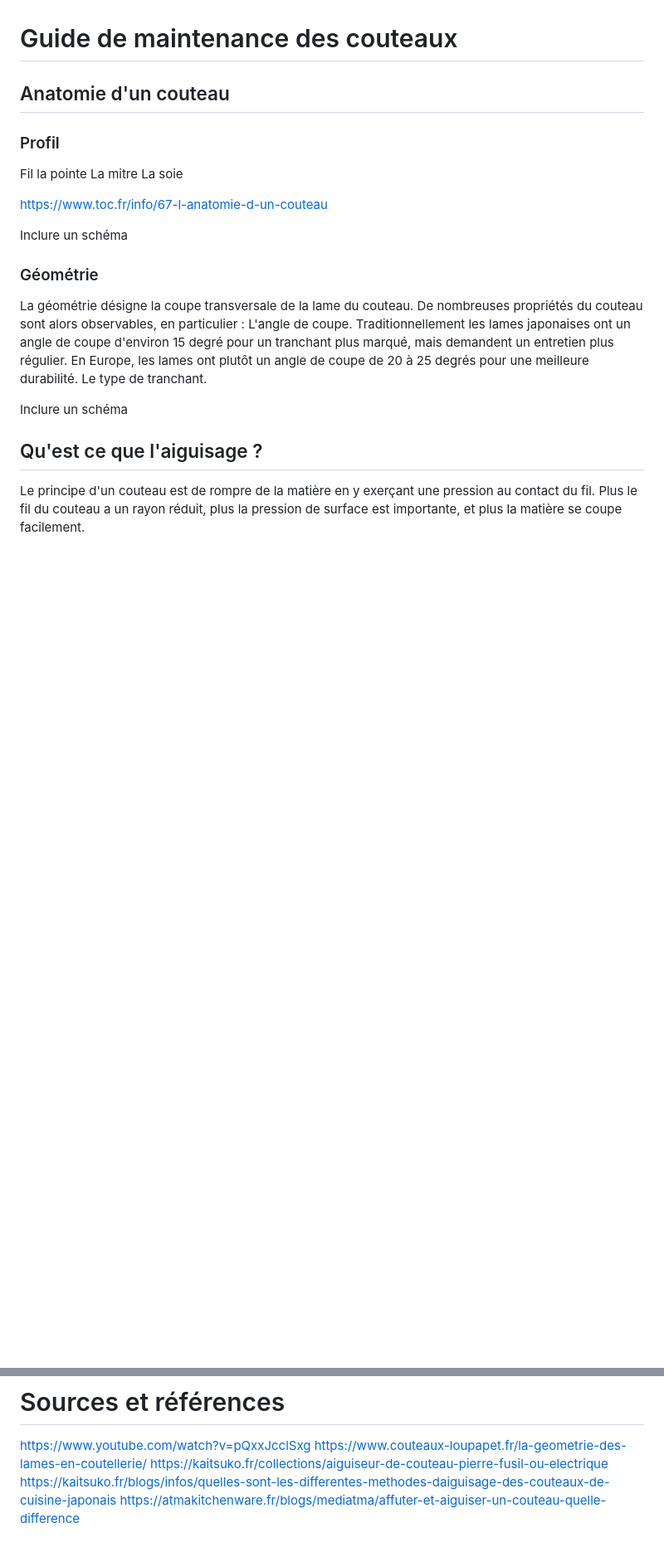
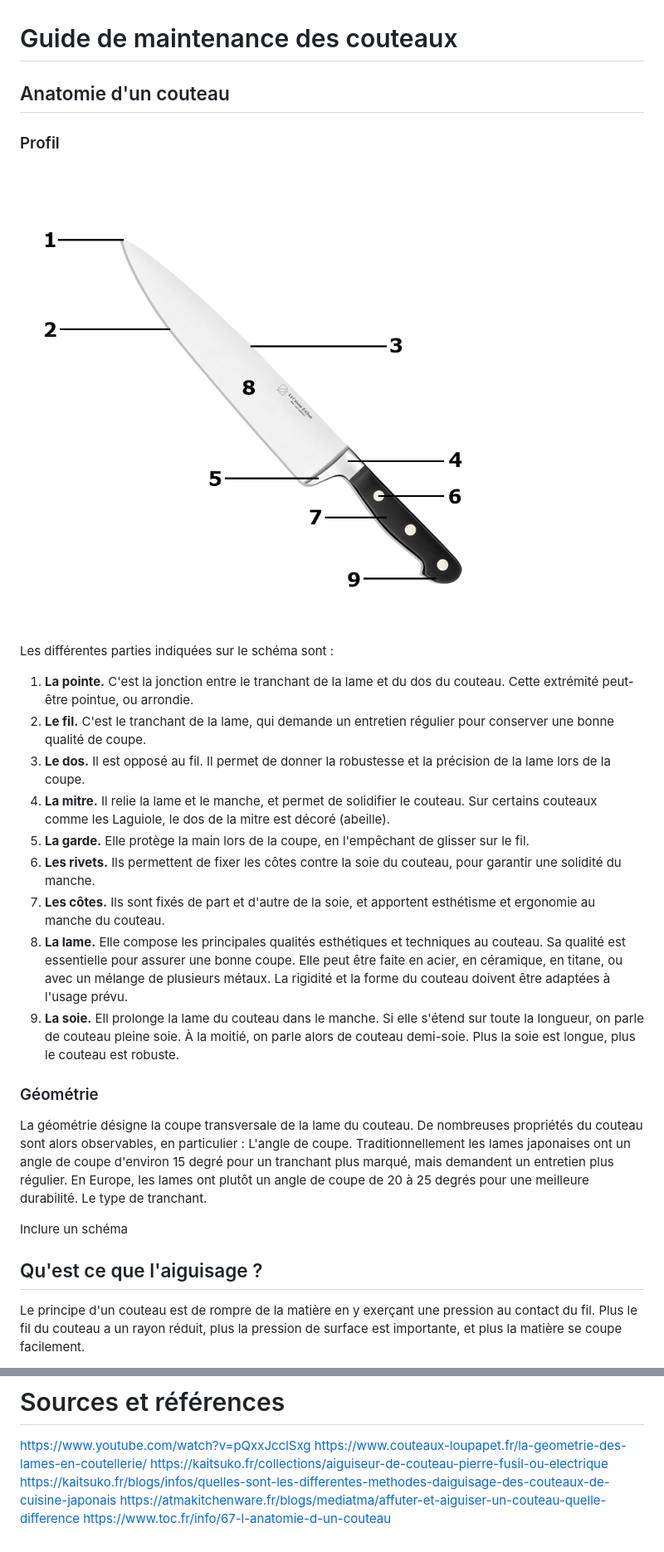
Before and after one commit to Orel37/Cuisine, a Markdown page: Aiguisage/guide.md, 2 parts joined by grey strips. Shown: that part at 83% size. GitHub-like rendering; pictures changed too: Aiguisage/img/anatomie-couteau.png (added); blank space fills up the shorter version.

Commit message:
Ajout de la description du profil du couteau.

```diff
--- a/Aiguisage/guide.md
+++ b/Aiguisage/guide.md
@@ -9,12 +9,36 @@
 ### Profil
-Fil
-la pointe
-La mitre
-La soie
 
-https://www.toc.fr/info/67-l-anatomie-d-un-couteau
+![Anatomie d'un couteau](/Aiguisage/img/anatomie-couteau.png "Anatomie d'un couteau")
 
-Inclure un schéma
+Les différentes parties indiquées sur le schéma sont :
+1. **La pointe.**
+C'est la jonction entre le tranchant de la lame et du dos du couteau.
+Cette extrémité peut-être pointue, ou arrondie.
+2. **Le fil.**
+C'est le tranchant de la lame, qui demande un entretien régulier pour conserver une bonne qualité de coupe.
+3. **Le dos.**
+Il est opposé au fil.
+Il permet de donner la robustesse et la précision de la lame lors de la coupe.
+4. **La mitre.**
+Il relie la lame et le manche, et permet de solidifier le couteau.
+Sur certains couteaux comme les Laguiole, le dos de la mitre est décoré (abeille).
+5. **La garde.**
+Elle protège la main lors de la coupe, en l'empêchant de glisser sur le fil.
+6. **Les rivets.**
+Ils permettent de fixer les côtes contre la soie du couteau, pour garantir une solidité du manche.
+7. **Les côtes.**
+Ils sont fixés de part et d'autre de la soie, et apportent esthétisme et ergonomie au manche du couteau.
+8. **La lame.**
+Elle compose les principales qualités esthétiques et techniques au couteau.
+Sa qualité est essentielle pour assurer une bonne coupe.
+Elle peut être faite en acier, en céramique, en titane, ou avec un mélange de plusieurs métaux.
+La rigidité et la forme du couteau doivent être adaptées à l'usage prévu.
+9.  **La soie.**
+Ell prolonge la lame du couteau dans le manche.
+Si elle s'étend sur toute la longueur, on parle de couteau pleine soie.
+À la moitié, on parle alors de couteau demi-soie.
+Plus la soie est longue, plus le couteau est robuste.
+
 
 
 ### Géométrie
@@ -92,3 +116,4 @@ https://www.couteaux-loupapet.fr/la-geometrie-des-lames-en-coutellerie/
 https://kaitsuko.fr/collections/aiguiseur-de-couteau-pierre-fusil-ou-electrique
 https://kaitsuko.fr/blogs/infos/quelles-sont-les-differentes-methodes-daiguisage-des-couteaux-de-cuisine-japonais
 https://atmakitchenware.fr/blogs/mediatma/affuter-et-aiguiser-un-couteau-quelle-difference
+https://www.toc.fr/info/67-l-anatomie-d-un-couteau
```
Also changed, not shown: other parts of Aiguisage/guide.md (+1 -1 lines).
